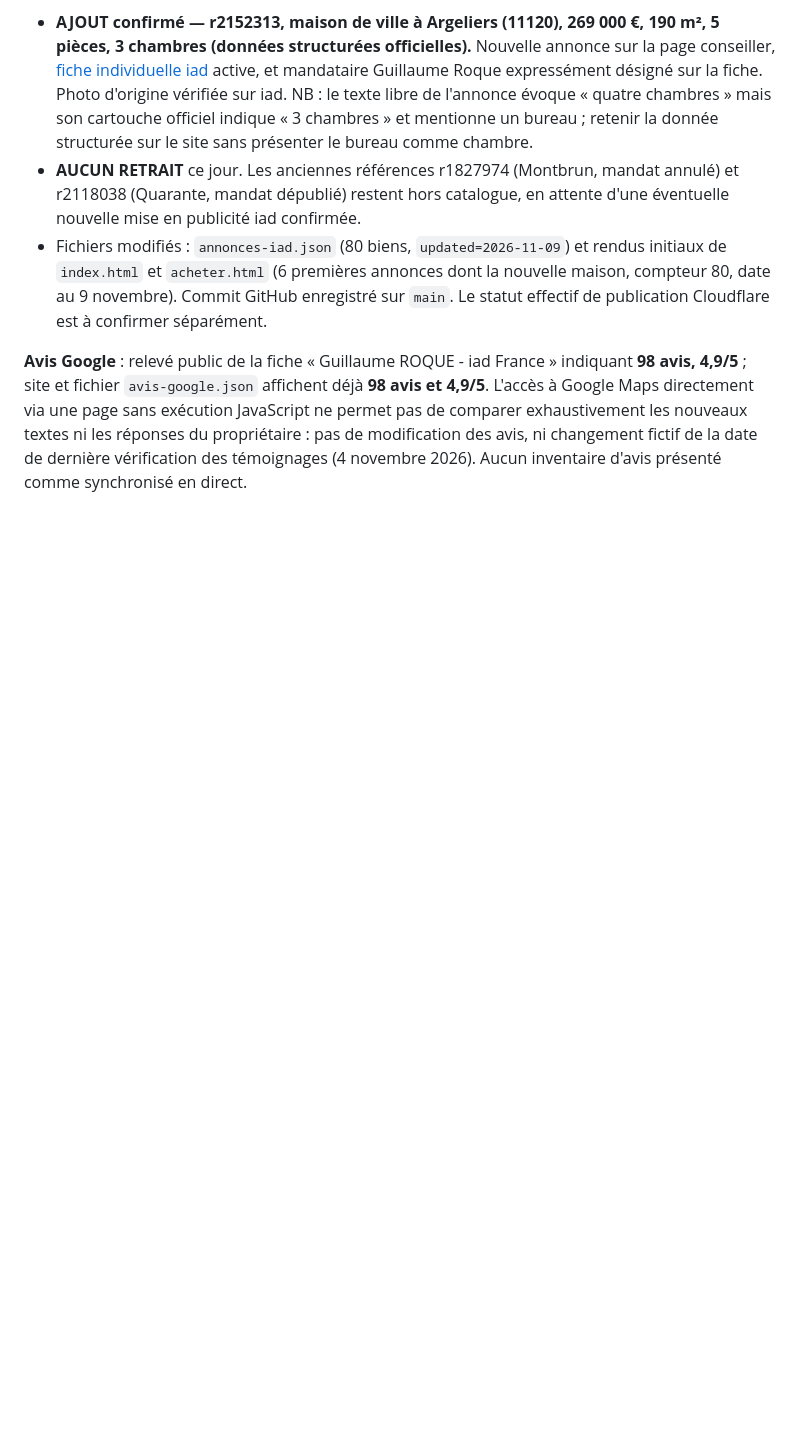
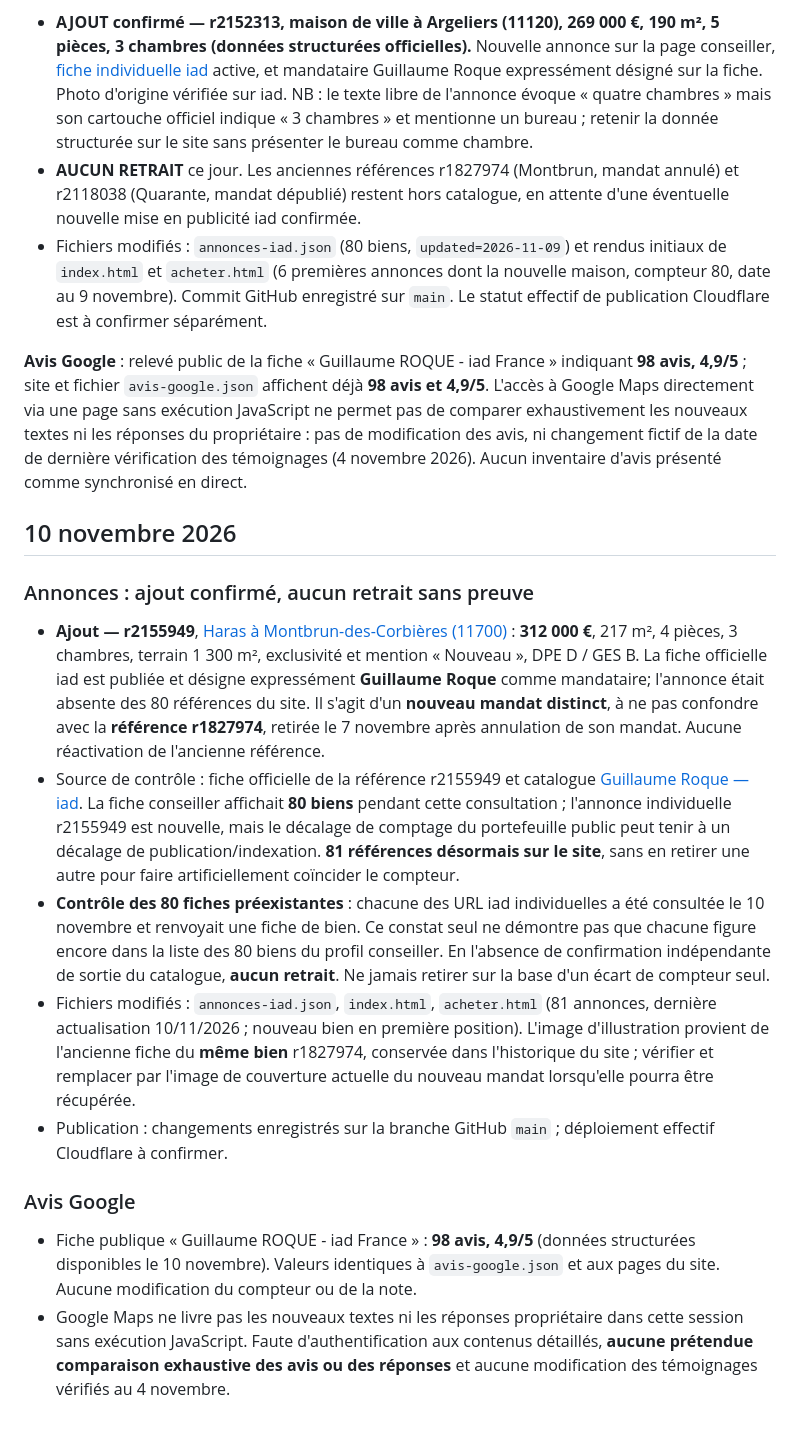
Before and after one commit to guillaume-roque-iad/immobilier-narbonne, a Markdown page: journal-retraits-annonces.md, the part around the change. Rendered like a GitHub page; blank space fills up the shorter version.

Commit message:
Journal contrôle 10 novembre : ajout Montbrun et avis Google stables

```diff
--- a/journal-retraits-annonces.md
+++ b/journal-retraits-annonces.md
@@ -75,3 +75,18 @@ Catalogue GitHub : **80 → 81 annonces** ; source datée du 6 novembre 2026. D
 - Fichiers modifiés : `annonces-iad.json` (80 biens, `updated=2026-11-09`) et rendus initiaux de `index.html` et `acheter.html` (6 premières annonces dont la nouvelle maison, compteur 80, date au 9 novembre). Commit GitHub enregistré sur `main`. Le statut effectif de publication Cloudflare est à confirmer séparément.
 
 **Avis Google** : relevé public de la fiche « Guillaume ROQUE - iad France » indiquant **98 avis, 4,9/5** ; site et fichier `avis-google.json` affichent déjà **98 avis et 4,9/5**. L'accès à Google Maps directement via une page sans exécution JavaScript ne permet pas de comparer exhaustivement les nouveaux textes ni les réponses du propriétaire : pas de modification des avis, ni changement fictif de la date de dernière vérification des témoignages (4 novembre 2026). Aucun inventaire d'avis présenté comme synchronisé en direct.
+
+## 10 novembre 2026
+
+### Annonces : ajout confirmé, aucun retrait sans preuve
+
+- **Ajout — r2155949**, [Haras à Montbrun-des-Corbières (11700)](https://www.iadfrance.fr/annonce/maison-vente-4-pieces-montbrun-des-corbieres-217m2/r2155949) : **312 000 €**, 217 m², 4 pièces, 3 chambres, terrain 1 300 m², exclusivité et mention « Nouveau », DPE D / GES B. La fiche officielle iad est publiée et désigne expressément **Guillaume Roque** comme mandataire; l'annonce était absente des 80 références du site. Il s'agit d'un **nouveau mandat distinct**, à ne pas confondre avec la **référence r1827974**, retirée le 7 novembre après annulation de son mandat. Aucune réactivation de l'ancienne référence.
+- Source de contrôle : fiche officielle de la référence r2155949 et catalogue [Guillaume Roque — iad](https://www.iadfrance.fr/conseiller-immobilier/guillaume.roque). La fiche conseiller affichait **80 biens** pendant cette consultation ; l'annonce individuelle r2155949 est nouvelle, mais le décalage de comptage du portefeuille public peut tenir à un décalage de publication/indexation. **81 références désormais sur le site**, sans en retirer une autre pour faire artificiellement coïncider le compteur.
+- **Contrôle des 80 fiches préexistantes** : chacune des URL iad individuelles a été consultée le 10 novembre et renvoyait une fiche de bien. Ce constat seul ne démontre pas que chacune figure encore dans la liste des 80 biens du profil conseiller. En l'absence de confirmation indépendante de sortie du catalogue, **aucun retrait**. Ne jamais retirer sur la base d'un écart de compteur seul.
+- Fichiers modifiés : `annonces-iad.json`, `index.html`, `acheter.html` (81 annonces, dernière actualisation 10/11/2026 ; nouveau bien en première position). L'image d'illustration provient de l'ancienne fiche du **même bien** r1827974, conservée dans l'historique du site ; vérifier et remplacer par l'image de couverture actuelle du nouveau mandat lorsqu'elle pourra être récupérée.
+- Publication : changements enregistrés sur la branche GitHub `main` ; déploiement effectif Cloudflare à confirmer.
+
+### Avis Google
+
+- Fiche publique « Guillaume ROQUE - iad France » : **98 avis, 4,9/5** (données structurées disponibles le 10 novembre). Valeurs identiques à `avis-google.json` et aux pages du site. Aucune modification du compteur ou de la note.
+- Google Maps ne livre pas les nouveaux textes ni les réponses propriétaire dans cette session sans exécution JavaScript. Faute d'authentification aux contenus détaillés, **aucune prétendue comparaison exhaustive des avis ou des réponses** et aucune modification des témoignages vérifiés au 4 novembre.
```
